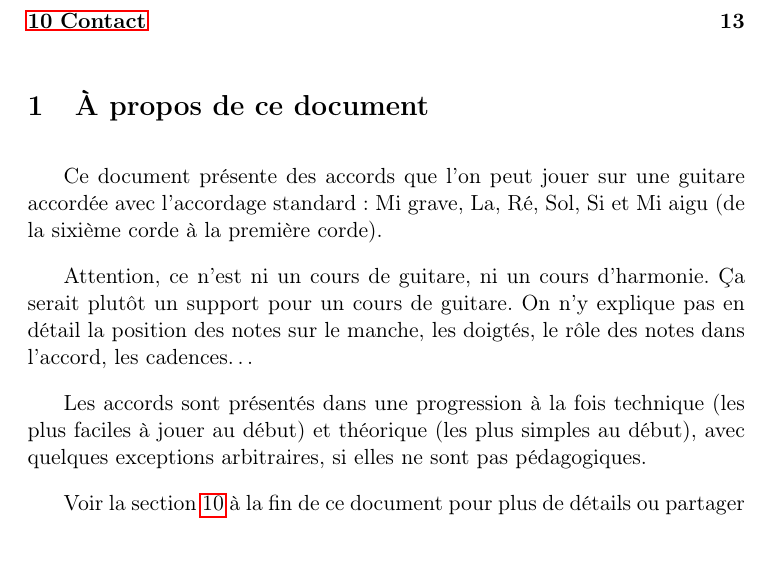
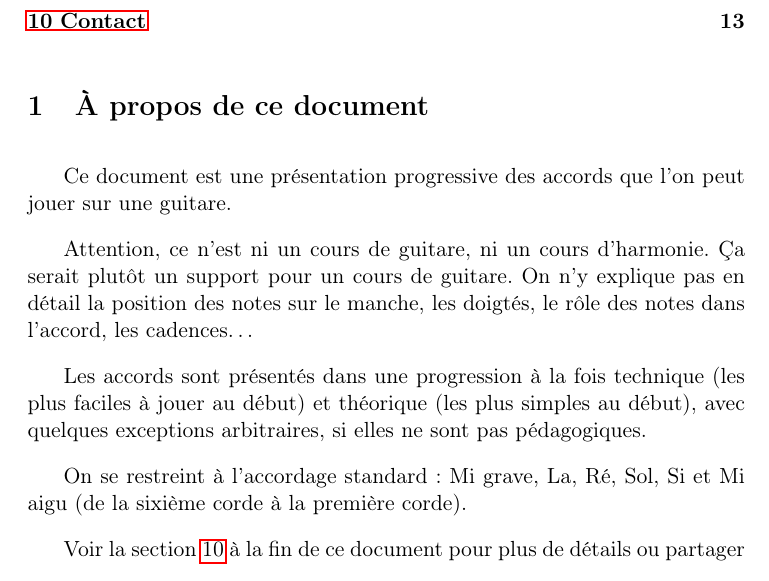
Before and after one commit to Grahack/accords_guitare, a LaTeX document (accords.tex): part of page 2 of 14, cut so that both start at the same text, the shorter picture padded with empty space. Compiled offline with pdfLaTeX.

Commit message:
Meilleur préambule

```diff
--- a/accords.tex
+++ b/accords.tex
@@ -27,9 +27,8 @@
 
 \section{À propos de ce document}
 
-Ce document présente des accords que l’on peut jouer sur une guitare accordée
-avec l’accordage standard~: Mi grave, La, Ré, Sol, Si et Mi aigu (de la
-sixième corde à la première corde).
+Ce document est une présentation progressive des accords que l’on peut jouer
+sur une guitare.
 
 Attention, ce n’est ni un cours de guitare, ni un cours d’harmonie.
 Ça serait plutôt un support pour un cours de guitare. On n’y explique pas en
@@ -39,6 +38,9 @@ l’accord, les cadences…
 Les accords sont présentés dans une progression à la fois technique (les plus
 faciles à jouer au début) et théorique (les plus simples au début), avec
 quelques exceptions arbitraires, si elles ne sont pas pédagogiques.
+
+On se restreint à l’accordage standard~: Mi grave, La, Ré, Sol, Si et Mi aigu
+(de la sixième corde à la première corde).
 
 Voir la section \ref{contact} à la fin de ce document pour plus de détails ou
 partager vos idées.
```
